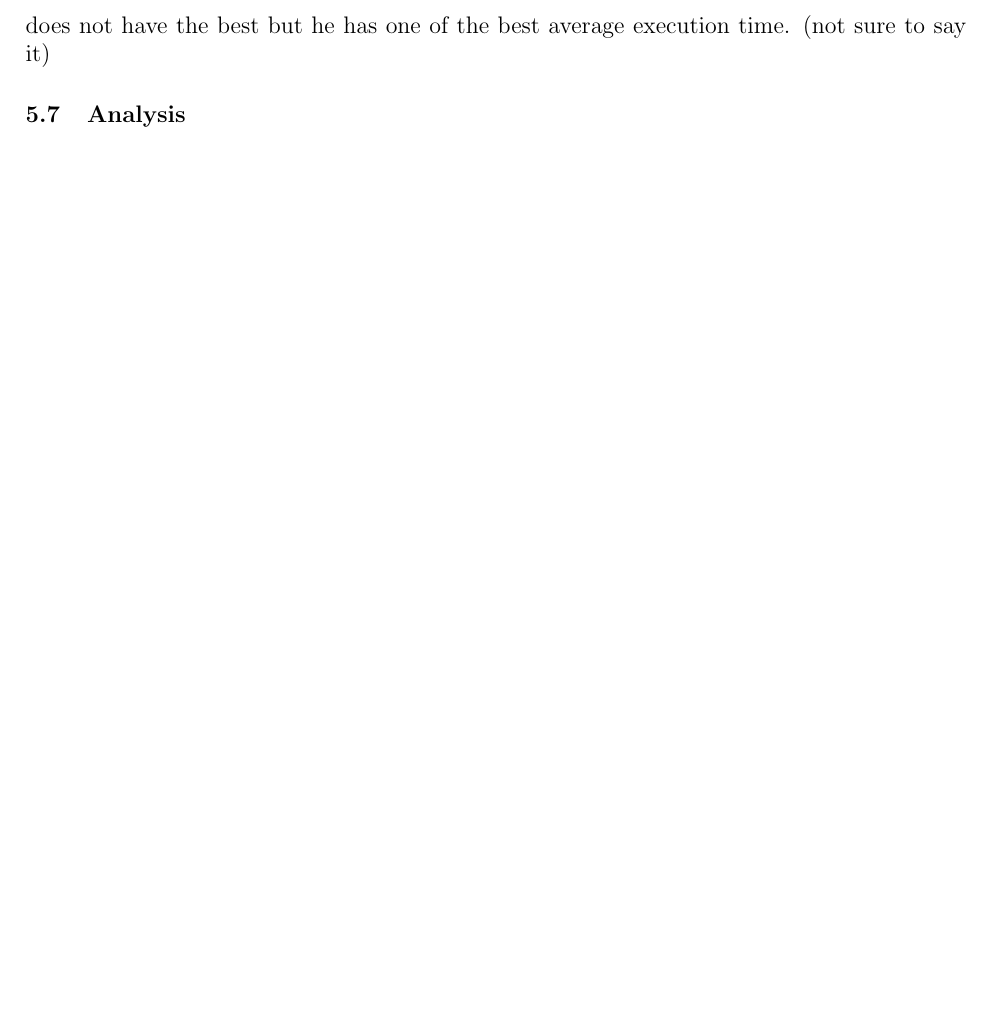
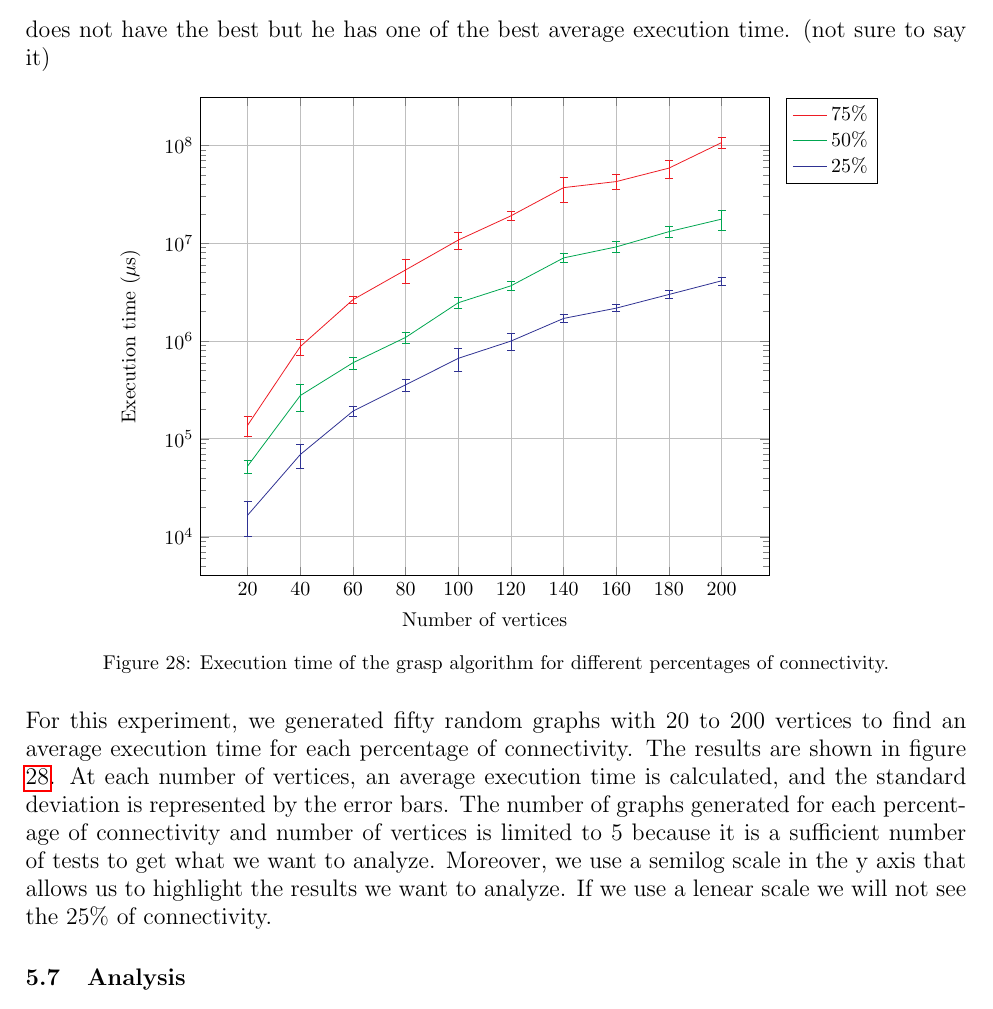
Before and after one commit to sehnryr/Final-Graph-Project-ISEN-CIR3, a LaTeX document (report/report.tex, which reads report/report_sections/grasp_mewc/experiments.tex): part of page 33 of 35, cut so that both start at the same text. Compiled offline with pdfLaTeX.

Commit message:
graph of execution time + explenation of it

```diff
--- a/report/report_sections/grasp_mewc/experiments.tex
+++ b/report/report_sections/grasp_mewc/experiments.tex
@@ -161,3 +161,44 @@ So we decided to choose Retries in our alogorithm for 7.
 Now for $\alpha$, we chose $\alpha$ = 0.9 because for each graph with differents number of vertices we found this $\alpha$ in the best average of weight and execution time.
 In addition, it often has the highest  minimum weight. In our case, it is the best candidate.
 For the execution time, it does not have the best but he has one of the best average execution time.  (not sure to say it)
+
+
+\begin{figure}[H]
+    \centering
+    \begin{tikzpicture}
+        \begin{semilogyaxis}[
+                xlabel = Number of vertices,
+                ylabel = Execution time ($\mu$s),
+                legend pos = outer north east,
+                grid = major,
+                width = 0.7\textwidth,
+            ]
+            \addplot[Red, error bars/.cd, y dir=both, y explicit]
+            table[x index=0, y index=1, y error index=2] {experiment_data/grasp_75_avg.dat};
+
+            \addplot[Green, error bars/.cd, y dir=both, y explicit]
+            table[x index=0, y index=1, y error index=2] {experiment_data/grasp_50_avg.dat};
+
+            \addplot[Blue, error bars/.cd, y dir=both, y explicit]
+            table[x index=0, y index=1, y error index=2] {experiment_data/grasp_25_avg.dat};
+
+            %\addplot[Black, domain=0:300] {4.87734*x^2};
+
+
+            \addlegendentry{test}
+
+            \legend{75\%, 50\%, 25\%}
+        \end{semilogyaxis}
+    \end{tikzpicture}
+    \caption{Execution time of the grasp algorithm for different percentages of connectivity.}
+    \label{fig:grasp_time}
+\end{figure}
+
+For this experiment, we generated fifty random graphs with 20 to 200 vertices to
+find an average execution time for each percentage of connectivity. The results
+are shown in figure \ref{fig:grasp_time}. At each number of vertices, an average
+execution time is calculated, and the standard deviation is represented by the
+error bars. The number of graphs generated for each
+percentage of connectivity and number of vertices is limited to 5 because it is a sufficient
+number of tests to get what we want to analyze. Moreover, we use a semilog scale in the y axis that allows
+us to highlight the results we want to analyze. If we use a lenear scale we will not see the 25\% of connectivity.
```
